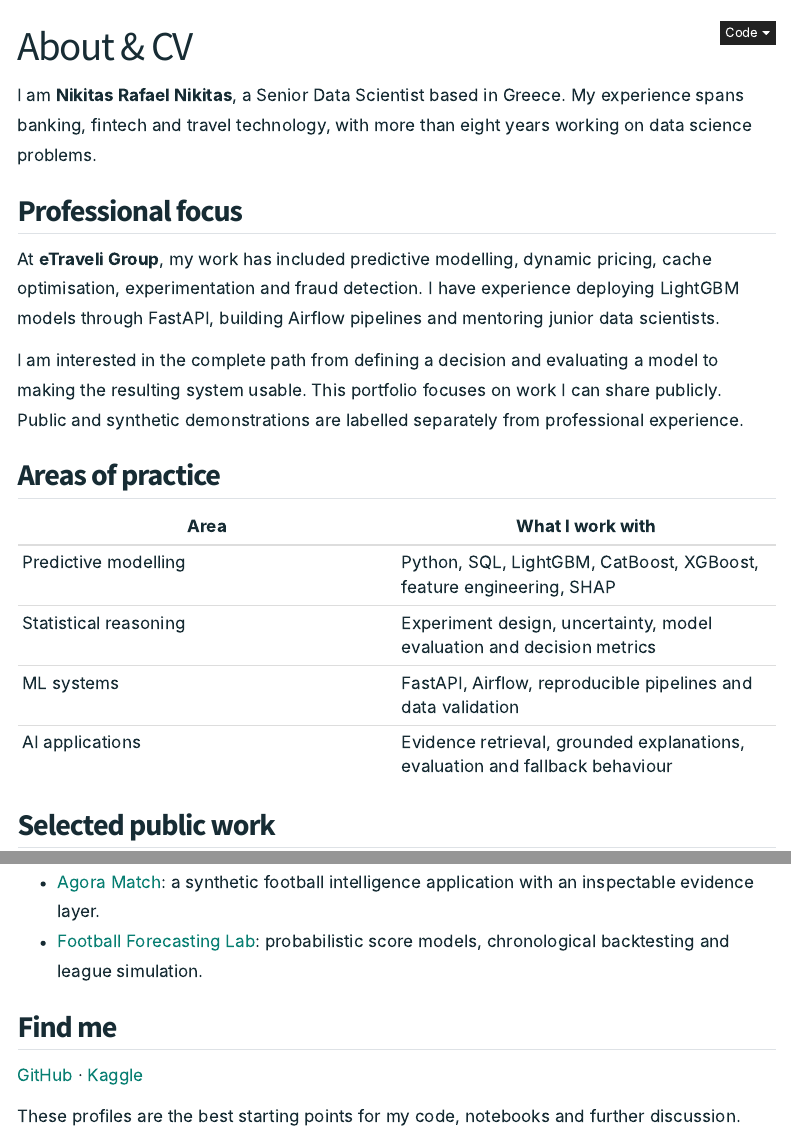
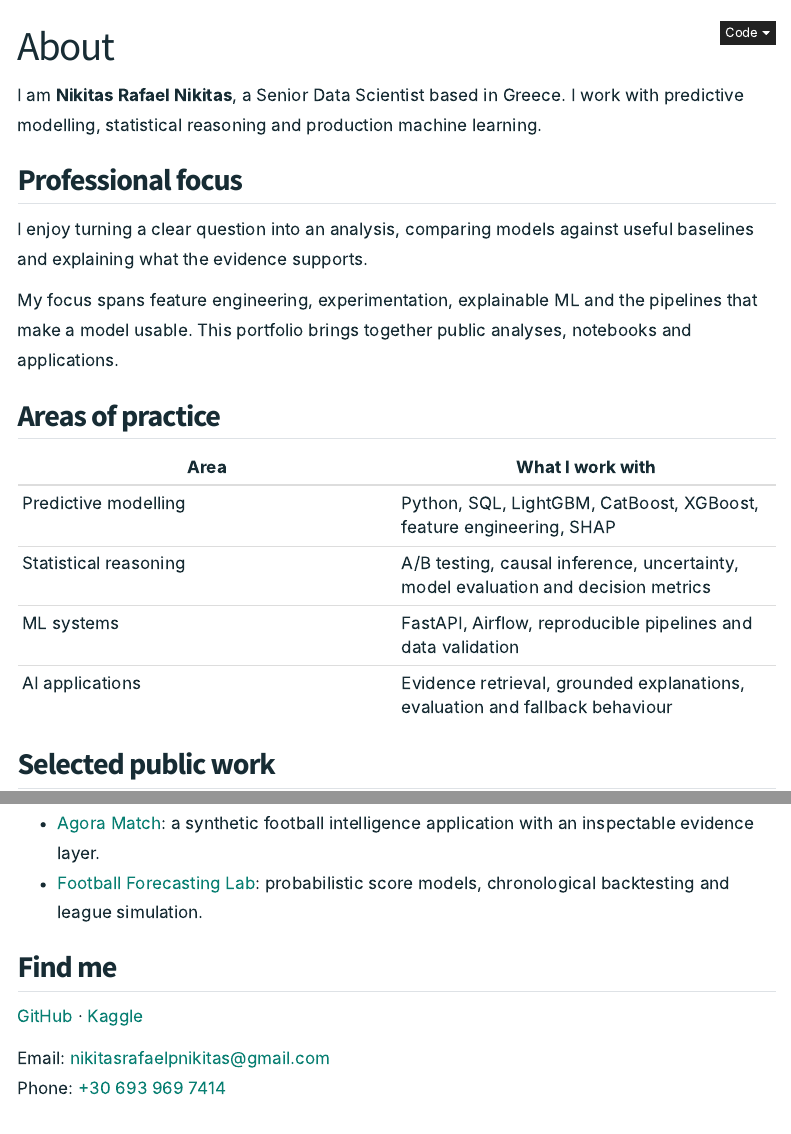
Before and after one commit to rafaelnikitas/rafaelnikitas.github.io, a Quarto document (about.qmd): the page in a window 1100 px wide, from its top, and a second part further down, joined at a grey line. Rendered offline with R 4.5, knitr and Pandoc in place of Quarto, with nearby package versions; menus at the side of the page are left out.

Commit message:
Add personal contact links and keep the professional summary generic

```diff
--- a/_quarto.yml
+++ b/_quarto.yml
@@ -27,7 +27,7 @@ website:
       - href: writing/index.qmd
         text: Writing
       - href: about.qmd
-        text: About & CV
+        text: About
     right:
       - href: https://github.com/rafaelnikitas
         icon: github
--- a/about.qmd
+++ b/about.qmd
@@ -1,22 +1,22 @@
 ---
-title: "About & CV"
-description: "Senior data scientist working across predictive modelling, pricing, experimentation and production ML."
+title: "About"
+description: "Senior data scientist working with predictive modelling, statistical reasoning and production ML."
 ---
 
-I am **Nikitas Rafael Nikitas**, a Senior Data Scientist based in Greece. My experience spans banking, fintech and travel technology, with more than eight years working on data science problems.
+I am **Nikitas Rafael Nikitas**, a Senior Data Scientist based in Greece. I work with predictive modelling, statistical reasoning and production machine learning.
 
 ## Professional focus
 
-At **eTraveli Group**, my work has included predictive modelling, dynamic pricing, cache optimisation, experimentation and fraud detection. I have experience deploying LightGBM models through FastAPI, building Airflow pipelines and mentoring junior data scientists.
+I enjoy turning a clear question into an analysis, comparing models against useful baselines and explaining what the evidence supports.
 
-I am interested in the complete path from defining a decision and evaluating a model to making the resulting system usable. This portfolio focuses on work I can share publicly. Public and synthetic demonstrations are labelled separately from professional experience.
+My focus spans feature engineering, experimentation, explainable ML and the pipelines that make a model usable. This portfolio brings together public analyses, notebooks and applications.
 
 ## Areas of practice
 
 | Area | What I work with |
 |---|---|
 | Predictive modelling | Python, SQL, LightGBM, CatBoost, XGBoost, feature engineering, SHAP |
-| Statistical reasoning | Experiment design, uncertainty, model evaluation and decision metrics |
+| Statistical reasoning | A/B testing, causal inference, uncertainty, model evaluation and decision metrics |
 | ML systems | FastAPI, Airflow, reproducible pipelines and data validation |
 | AI applications | Evidence retrieval, grounded explanations, evaluation and fallback behaviour |
 
@@ -30,4 +30,5 @@ I am interested in the complete path from defining a decision and evaluating a m
 
 [GitHub](https://github.com/rafaelnikitas) · [Kaggle](https://www.kaggle.com/rafanikitas)
 
-These profiles are the best starting points for my code, notebooks and further discussion.
+Email: [nikitasrafaelpnikitas@gmail.com](mailto:nikitasrafaelpnikitas@gmail.com)
+Phone: [+30 693 969 7414](tel:+306939697414)
```
